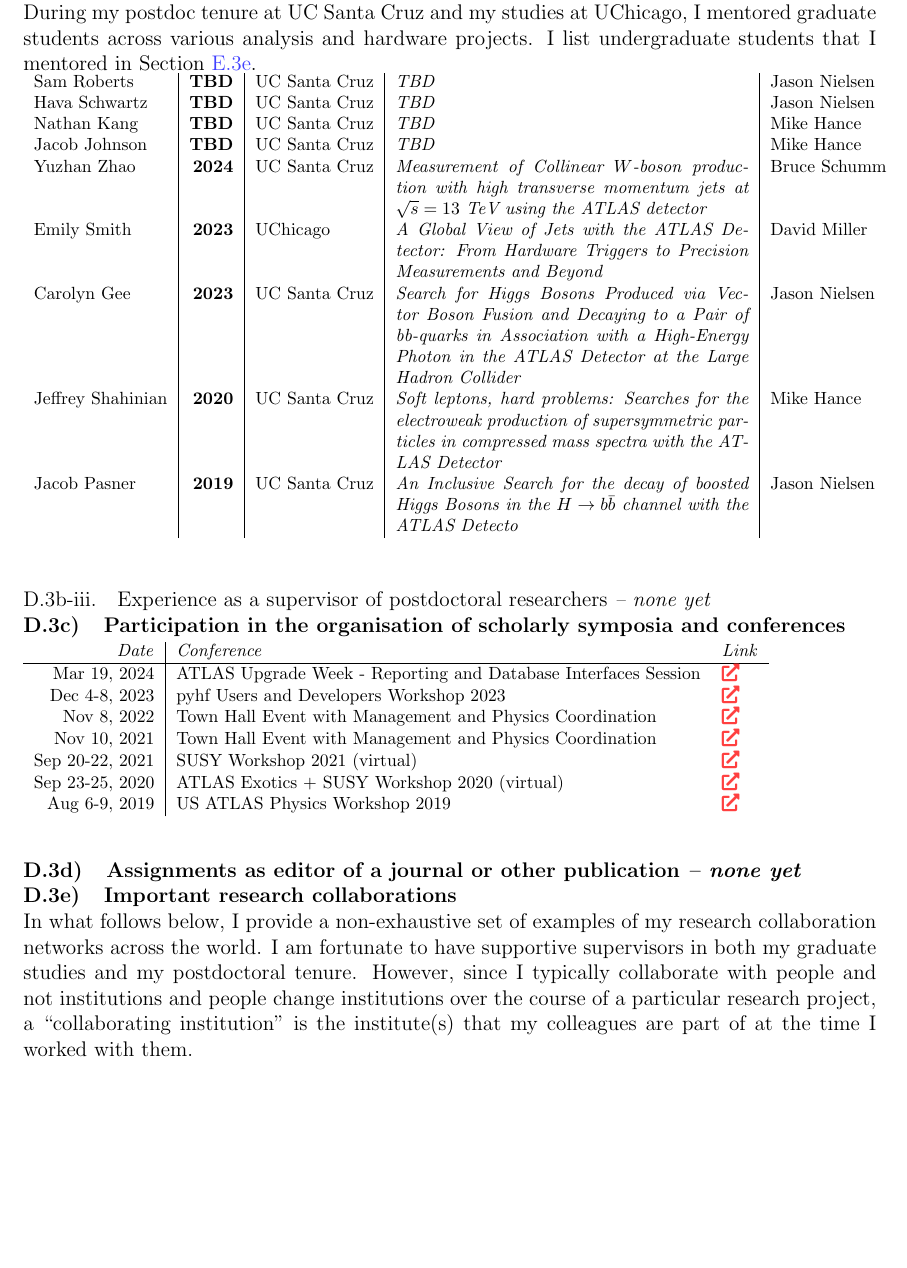
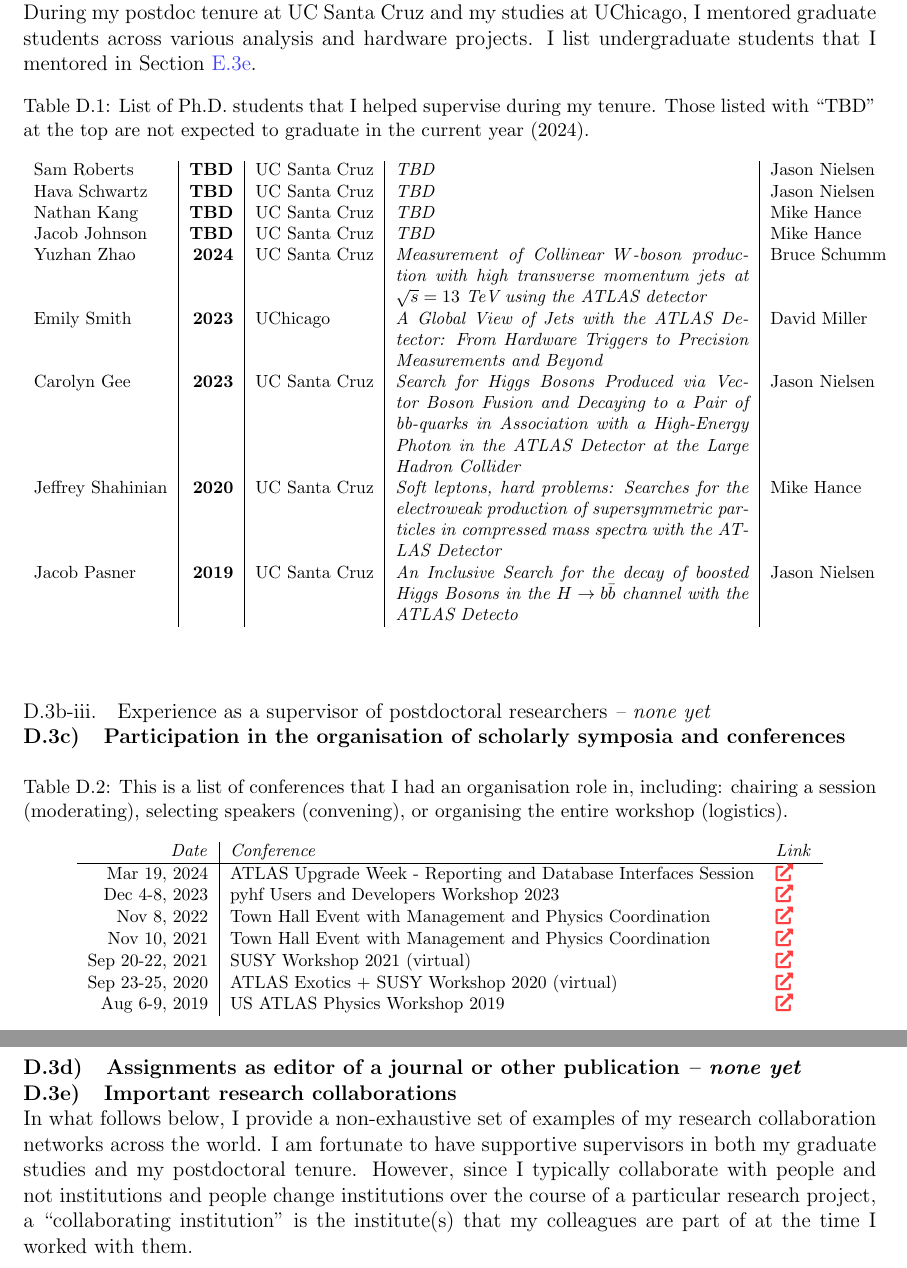
Before and after one commit to kratsg/lund-application-senior-lecturer-2024, a LaTeX thesis (application.tex, which reads chapters/D-research-portfolio.tex): part of page 17 of 34 before the commit and two parts of pages 17 and 18 of 34 after it, the two joined at a grey line, cut so that both start at the same text, the shorter picture padded with empty space. Compiled offline with pdfLaTeX.

Commit message:
fix up tables

```diff
--- a/chapters/D-research-portfolio.tex
+++ b/chapters/D-research-portfolio.tex
@@ -126,10 +126,11 @@ Outside of the ATLAS Collaboration, I have expressed interest and put some work
 
 During my postdoc tenure at UC Santa Cruz and my studies at UChicago, I mentored graduate students across various analysis and hardware projects. I list undergraduate students that I mentored in~\Cref{ssec:supervision-at-the-bachelor-s-and-master-s-degree-levels}.
 
-{
+\begin{table}[h!]
 	\footnotesize
+	\centering
+	\caption{List of Ph.D. students that I helped supervise during my tenure. Those listed with \enquote{TBD} at the top are not expected to graduate in the current year (2024).}
 	\begin{tabular}{l|>{\bfseries}r|l|>{\itshape}p{20em}|l}
-	\centering
 		Sam Roberts       & TBD  & UC Santa Cruz & TBD                                                                                                                                                                                      & Jason Nielsen \\
 		Hava Schwartz     & TBD  & UC Santa Cruz & TBD                                                                                                                                                                                      & Jason Nielsen \\
 		Nathan Kang       & TBD  & UC Santa Cruz & TBD                                                                                                                                                                                      & Mike Hance    \\
@@ -140,15 +141,17 @@ During my postdoc tenure at UC Santa Cruz and my studies at UChicago, I mentored
 		Jeffrey Shahinian & 2020 & UC Santa Cruz & Soft leptons, hard problems: Searches for the electroweak production of supersymmetric particles in compressed mass spectra with the ATLAS Detector                                      & Mike Hance    \\
 		Jacob Pasner      & 2019 & UC Santa Cruz & An Inclusive Search for the decay of boosted Higgs Bosons in the $H\to b\bar{b}$ channel with the ATLAS Detecto                                                                          & Jason Nielsen \\
 	\end{tabular}
-}
+\end{table}
 
 \subsubsection{Experience as a supervisor of postdoctoral researchers \noneyet}\label{sssec:experience-as-a-supervisor-of-postdoctoral-researchers-noneyet}
 % name, period, research field, funding}
 \subsection{Participation in the organisation of scholarly symposia and conferences}\label{ssec:participation-in-the-organisation-of-scholarly-symposia-and-conferences}
-{
+
+\begin{table}[h!]
 	\footnotesize
+	\centering
+	\caption{This is a list of conferences that I had an organisation role in, including: chairing a session (moderating), selecting speakers (convening), or organising the entire workshop (logistics).}
 	\begin{tabular}{r|ll}
-		\centering
 		\textit{Date}   & \textit{Conference}                                            & \textit{Link}                                                            \\
 		\hline
 		Mar 19, 2024    & ATLAS Upgrade Week - Reporting and Database Interfaces Session & \href{https://indico.cern.ch/event/1387160/}{\faIcon{external-link-alt}} \\
@@ -159,7 +162,7 @@ During my postdoc tenure at UC Santa Cruz and my studies at UChicago, I mentored
 		Sep 23-25, 2020 & ATLAS Exotics + SUSY Workshop 2020 (virtual)                   & \href{https://indico.cern.ch/event/898965/}{\faIcon{external-link-alt}}  \\
 		Aug 6-9, 2019   & US ATLAS Physics Workshop 2019                                 & \href{https://indico.cern.ch/event/813855/}{\faIcon{external-link-alt}}  \\
 	\end{tabular}
-}
+\end{table}
 
 \subsection{Assignments as editor of a journal or other publication \noneyet}\label{ssec:assignments-as-editor-of-a-journal-or-other-publication-noneyet}
 \subsection{Important research collaborations}\label{ssec:important-research-collaborations}
```
Lines whose indentation alone changed are shown as unchanged.
